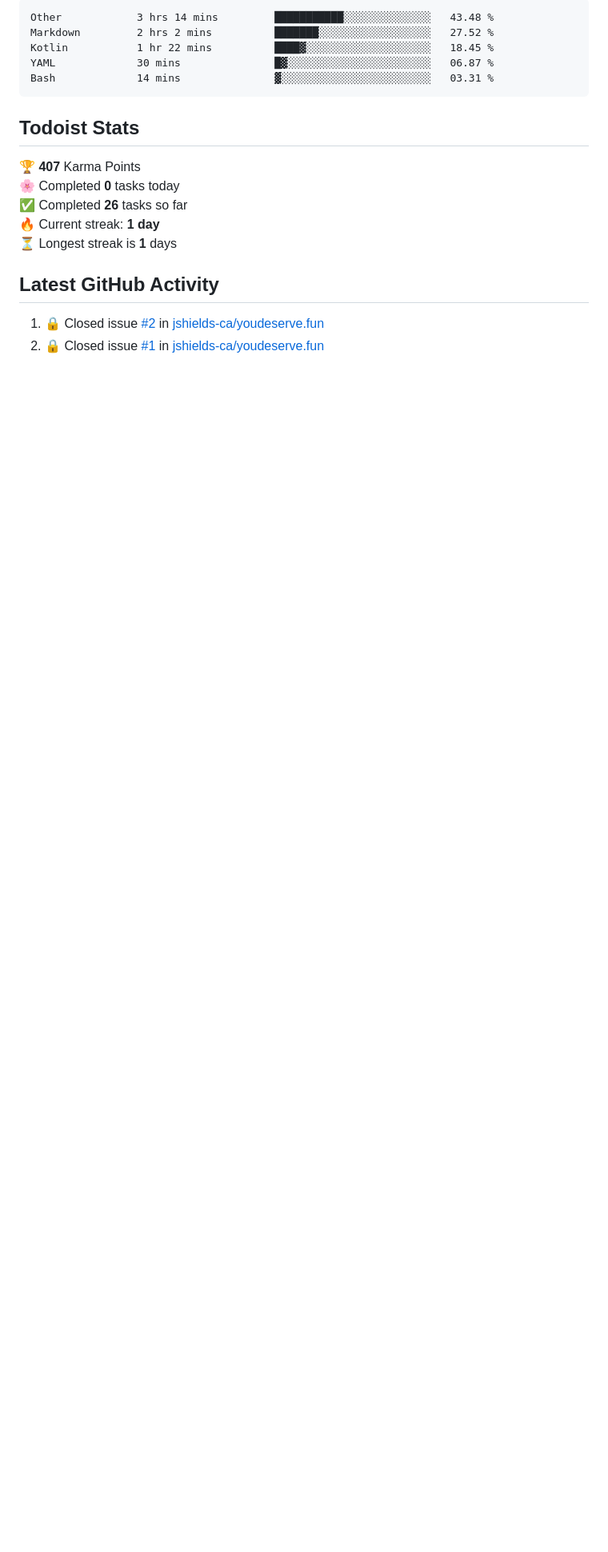
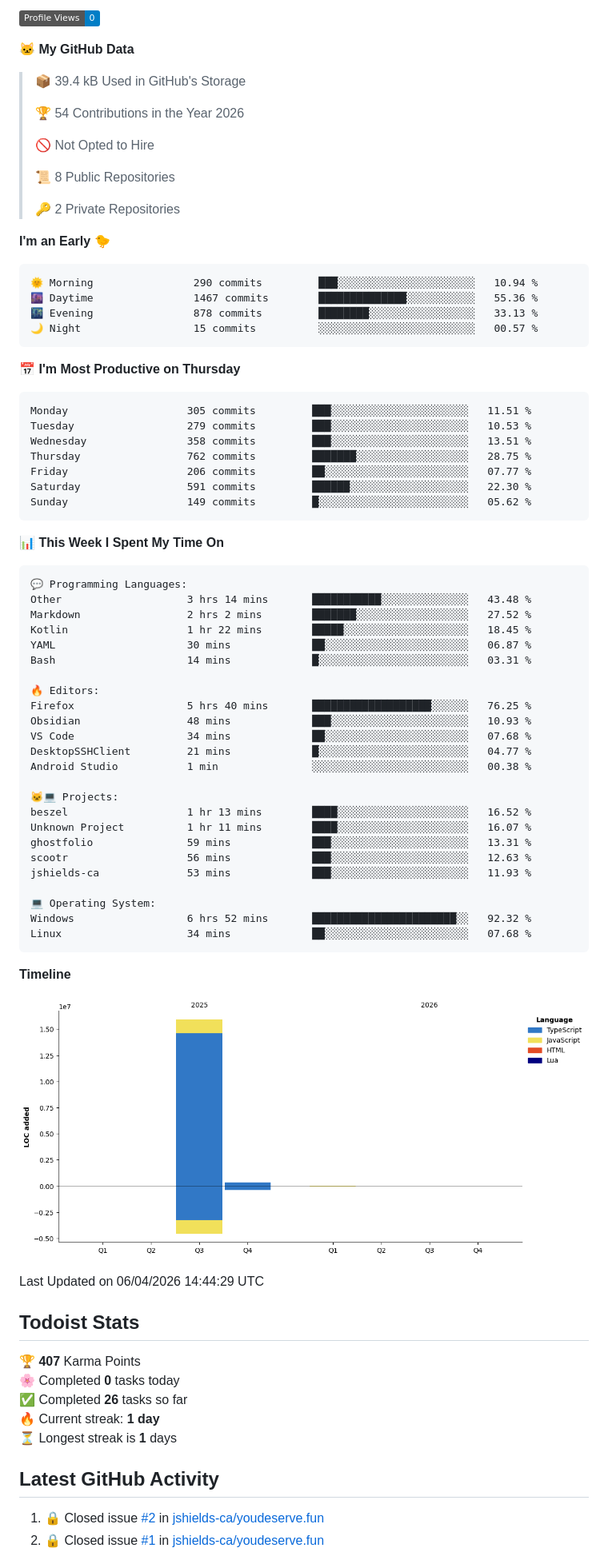
Before and after one commit to jshields-ca/jshields-ca, a Markdown page: README.md, the part around one of its changes. Shown at 80% size. Drawn GitHub-style; pictures changed too: assets/bar_graph.png (added); badges without logos; blank space fills up the shorter version.

Commit message:
Updated with Dev Metrics

````diff
--- a/README.md
+++ b/README.md
@@ -13,12 +14,74 @@ I am a creator and technologist dedicated to building compelling digital experie
 
-```txt
-Other            3 hrs 14 mins         ███████████░░░░░░░░░░░░░░   43.48 %
-Markdown         2 hrs 2 mins          ███████░░░░░░░░░░░░░░░░░░   27.52 %
-Kotlin           1 hr 22 mins          ████▓░░░░░░░░░░░░░░░░░░░░   18.45 %
-YAML             30 mins               █▓░░░░░░░░░░░░░░░░░░░░░░░   06.87 %
-Bash             14 mins               ▓░░░░░░░░░░░░░░░░░░░░░░░░   03.31 %
+![Profile Views](http://img.shields.io/badge/Profile%20Views-0-blue?style=flat)
+
+**🐱 My GitHub Data**
+
+> 📦 39.4 kB Used in GitHub's Storage
+ >
+> 🏆 54 Contributions in the Year 2026
+ >
+> 🚫 Not Opted to Hire
+ >
+> 📜 8 Public Repositories
+ >
+> 🔑 2 Private Repositories
+ >
+**I'm an Early 🐤**
+
+```text
+🌞 Morning                290 commits         ███░░░░░░░░░░░░░░░░░░░░░░   10.94 %
+🌆 Daytime                1467 commits        ██████████████░░░░░░░░░░░   55.36 %
+🌃 Evening                878 commits         ████████░░░░░░░░░░░░░░░░░   33.13 %
+🌙 Night                  15 commits          ░░░░░░░░░░░░░░░░░░░░░░░░░   00.57 %
+```
+📅 **I'm Most Productive on Thursday**
+
+```text
+Monday                   305 commits         ███░░░░░░░░░░░░░░░░░░░░░░   11.51 %
+Tuesday                  279 commits         ███░░░░░░░░░░░░░░░░░░░░░░   10.53 %
+Wednesday                358 commits         ███░░░░░░░░░░░░░░░░░░░░░░   13.51 %
+Thursday                 762 commits         ███████░░░░░░░░░░░░░░░░░░   28.75 %
+Friday                   206 commits         ██░░░░░░░░░░░░░░░░░░░░░░░   07.77 %
+Saturday                 591 commits         ██████░░░░░░░░░░░░░░░░░░░   22.30 %
+Sunday                   149 commits         █░░░░░░░░░░░░░░░░░░░░░░░░   05.62 %
 ```
 
+
+📊 **This Week I Spent My Time On**
+
+```text
+💬 Programming Languages:
+Other                    3 hrs 14 mins       ███████████░░░░░░░░░░░░░░   43.48 %
+Markdown                 2 hrs 2 mins        ███████░░░░░░░░░░░░░░░░░░   27.52 %
+Kotlin                   1 hr 22 mins        █████░░░░░░░░░░░░░░░░░░░░   18.45 %
+YAML                     30 mins             ██░░░░░░░░░░░░░░░░░░░░░░░   06.87 %
+Bash                     14 mins             █░░░░░░░░░░░░░░░░░░░░░░░░   03.31 %
+
+🔥 Editors:
+Firefox                  5 hrs 40 mins       ███████████████████░░░░░░   76.25 %
+Obsidian                 48 mins             ███░░░░░░░░░░░░░░░░░░░░░░   10.93 %
+VS Code                  34 mins             ██░░░░░░░░░░░░░░░░░░░░░░░   07.68 %
+DesktopSSHClient         21 mins             █░░░░░░░░░░░░░░░░░░░░░░░░   04.77 %
+Android Studio           1 min               ░░░░░░░░░░░░░░░░░░░░░░░░░   00.38 %
+
+🐱‍💻 Projects:
+beszel                   1 hr 13 mins        ████░░░░░░░░░░░░░░░░░░░░░   16.52 %
+Unknown Project          1 hr 11 mins        ████░░░░░░░░░░░░░░░░░░░░░   16.07 %
+ghostfolio               59 mins             ███░░░░░░░░░░░░░░░░░░░░░░   13.31 %
+scootr                   56 mins             ███░░░░░░░░░░░░░░░░░░░░░░   12.63 %
+jshields-ca              53 mins             ███░░░░░░░░░░░░░░░░░░░░░░   11.93 %
+
+💻 Operating System:
+Windows                  6 hrs 52 mins       ███████████████████████░░   92.32 %
+Linux                    34 mins             ██░░░░░░░░░░░░░░░░░░░░░░░   07.68 %
+```
+
+**Timeline**
+
+![Lines of Code chart](https://raw.githubusercontent.com/jshields-ca/jshields-ca/main/assets/bar_graph.png)
+
+
+ Last Updated on 06/04/2026 14:44:29 UTC
 <!--END_SECTION:waka-->
 
 ## Todoist Stats
````
Also changed, not shown: other parts of README.md (+1 -0 lines).
